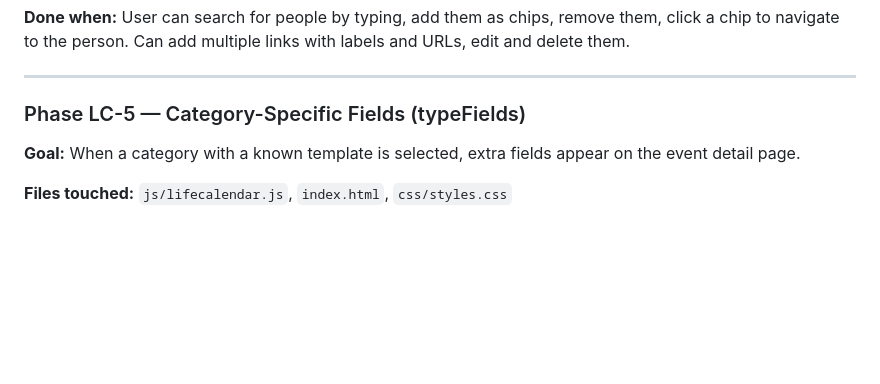
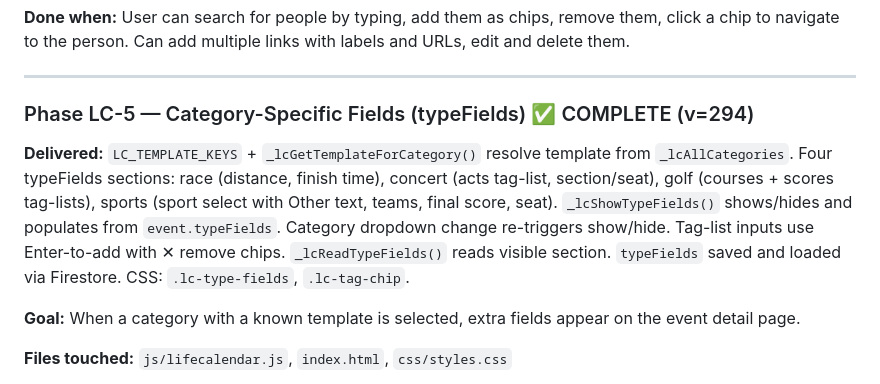
Before and after one commit to DolphinSteveKasputis/BishopHome, a Markdown page: LifeCalendar.md, the part around the change. Rendered like a GitHub page; blank space fills up the shorter version.

Commit message:
Update LifeCalendar.md — mark LC-5 complete
Co-Authored-By: Claude Sonnet 4.6 <noreply@anthropic.com>

```diff
--- a/LifeCalendar.md
+++ b/LifeCalendar.md
@@ -666,7 +666,9 @@ System prompt rule:
 
 ---
 
-### Phase LC-5 — Category-Specific Fields (typeFields)
+### Phase LC-5 — Category-Specific Fields (typeFields) ✅ COMPLETE (v=294)
+
+**Delivered:** `LC_TEMPLATE_KEYS` + `_lcGetTemplateForCategory()` resolve template from `_lcAllCategories`. Four typeFields sections: race (distance, finish time), concert (acts tag-list, section/seat), golf (courses + scores tag-lists), sports (sport select with Other text, teams, final score, seat). `_lcShowTypeFields()` shows/hides and populates from `event.typeFields`. Category dropdown change re-triggers show/hide. Tag-list inputs use Enter-to-add with ✕ remove chips. `_lcReadTypeFields()` reads visible section. `typeFields` saved and loaded via Firestore. CSS: `.lc-type-fields`, `.lc-tag-chip`.
 
 **Goal:** When a category with a known template is selected, extra fields appear on the event detail page.
 
```
